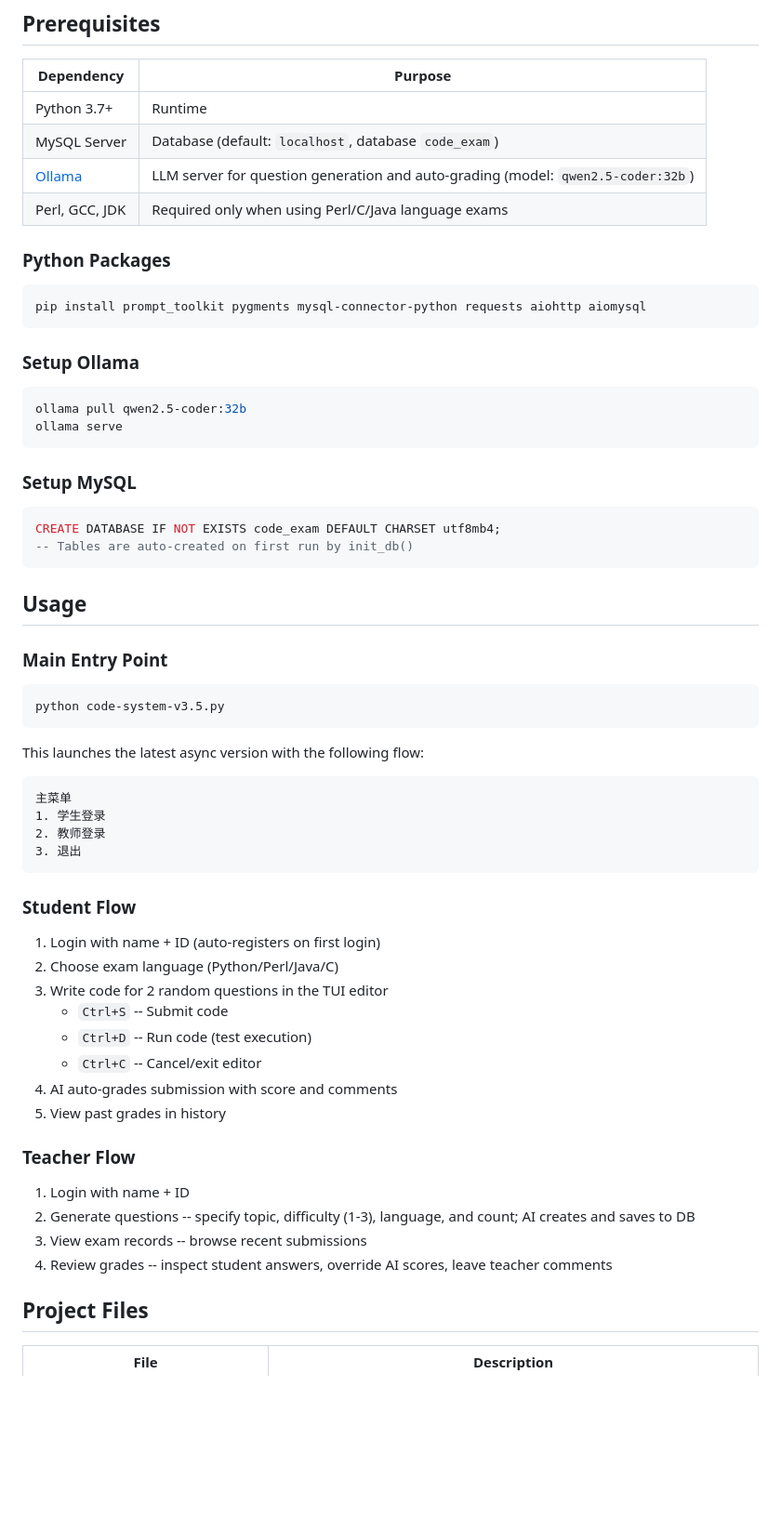
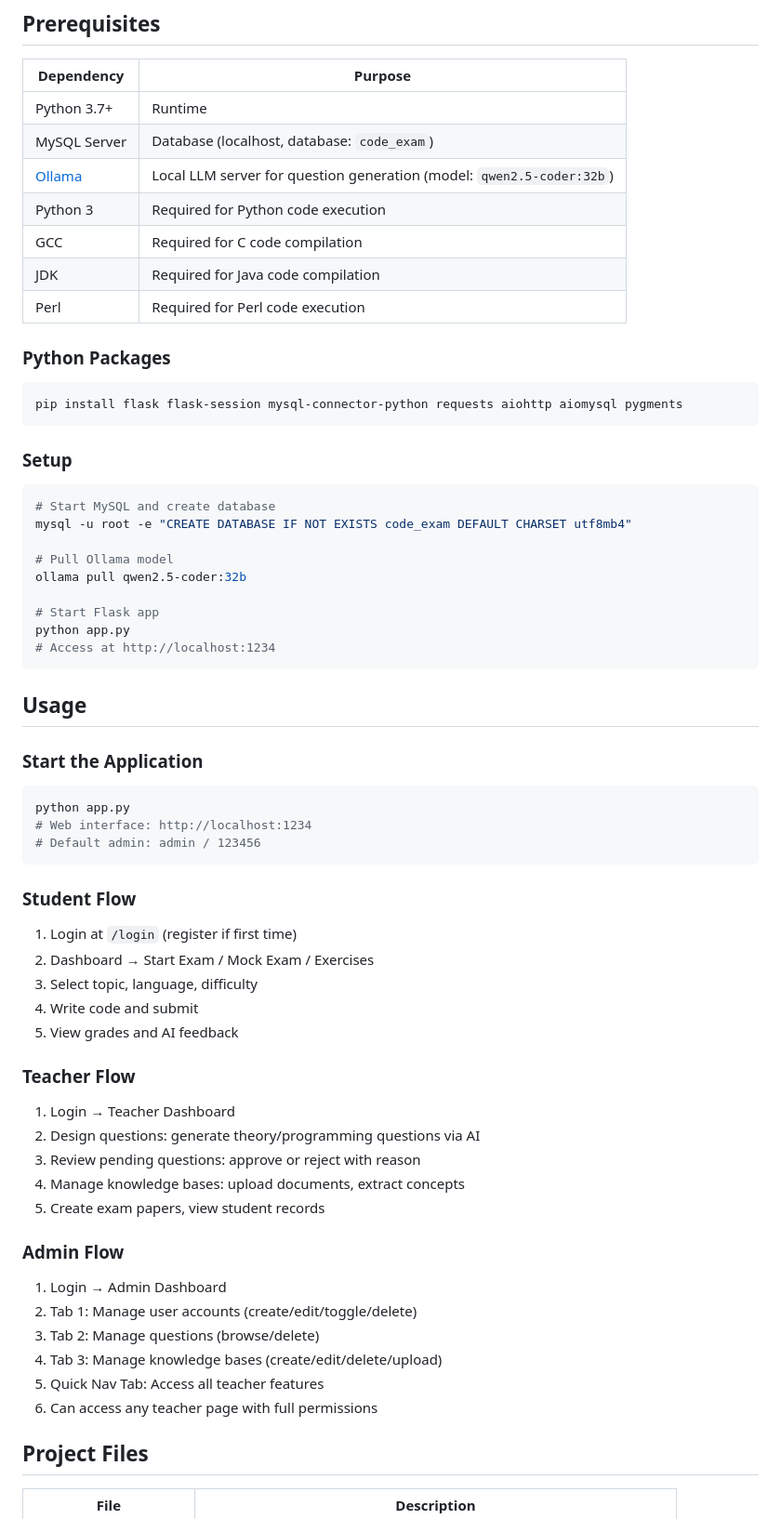
Before and after one commit to song984888/bioinfo-teaching-study, a Markdown page: README.md, the part around one of its changes. Shown at 93% size. Rendered like a GitHub page; blank space fills up the shorter version.

````diff
--- a/README.md
+++ b/README.md
@@ -59,64 +140,64 @@ A terminal-based automated programming examination system. Students write code i
 | Dependency | Purpose |
 |-----------|---------|
 | Python 3.7+ | Runtime |
-| MySQL Server | Database (default: `localhost`, database `code_exam`) |
-| [Ollama](https://ollama.com) | LLM server for question generation and auto-grading (model: `qwen2.5-coder:32b`) |
-| Perl, GCC, JDK | Required only when using Perl/C/Java language exams |
+| MySQL Server | Database (localhost, database: `code_exam`) |
+| [Ollama](https://ollama.com) | Local LLM server for question generation (model: `qwen2.5-coder:32b`) |
+| Python 3 | Required for Python code execution |
+| GCC | Required for C code compilation |
+| JDK | Required for Java code compilation |
+| Perl | Required for Perl code execution |
 
 ### Python Packages
 
-```
-pip install prompt_toolkit pygments mysql-connector-python requests aiohttp aiomysql
+```bash
+pip install flask flask-session mysql-connector-python requests aiohttp aiomysql pygments
 ```
 
-### Setup Ollama
+### Setup
 
 ```bash
+# Start MySQL and create database
+mysql -u root -e "CREATE DATABASE IF NOT EXISTS code_exam DEFAULT CHARSET utf8mb4"
+
+# Pull Ollama model
 ollama pull qwen2.5-coder:32b
-ollama serve
-```
 
-### Setup MySQL
-
-```sql
-CREATE DATABASE IF NOT EXISTS code_exam DEFAULT CHARSET utf8mb4;
--- Tables are auto-created on first run by init_db()
+# Start Flask app
+python app.py
+# Access at http://localhost:1234
 ```
 
 ## Usage
 
-### Main Entry Point
+### Start the Application
 
 ```bash
-python code-system-v3.5.py
-```
-
-This launches the latest async version with the following flow:
-
-```
-主菜单
-1. 学生登录
-2. 教师登录
-3. 退出
+python app.py
+# Web interface: http://localhost:1234
+# Default admin: admin / 123456
 ```
 
 ### Student Flow
-
-1. Login with name + ID (auto-registers on first login)
-2. Choose exam language (Python/Perl/Java/C)
-3. Write code for 2 random questions in the TUI editor
-   - `Ctrl+S` -- Submit code
-   - `Ctrl+D` -- Run code (test execution)
-   - `Ctrl+C` -- Cancel/exit editor
-4. AI auto-grades submission with score and comments
-5. View past grades in history
+1. Login at `/login` (register if first time)
+2. Dashboard → Start Exam / Mock Exam / Exercises
+3. Select topic, language, difficulty
+4. Write code and submit
+5. View grades and AI feedback
 
 ### Teacher Flow
+1. Login → Teacher Dashboard
+2. Design questions: generate theory/programming questions via AI
+3. Review pending questions: approve or reject with reason
+4. Manage knowledge bases: upload documents, extract concepts
+5. Create exam papers, view student records
 
-1. Login with name + ID
-2. Generate questions -- specify topic, difficulty (1-3), language, and count; AI creates and saves to DB
-3. View exam records -- browse recent submissions
-4. Review grades -- inspect student answers, override AI scores, leave teacher comments
+### Admin Flow
+1. Login → Admin Dashboard
+2. Tab 1: Manage user accounts (create/edit/toggle/delete)
+3. Tab 2: Manage questions (browse/delete)
+4. Tab 3: Manage knowledge bases (create/edit/delete/upload)
+5. Quick Nav Tab: Access all teacher features
+6. Can access any teacher page with full permissions
 
 ## Project Files
 
````
Also changed, not shown: other parts of README.md (+130 -86 lines).
